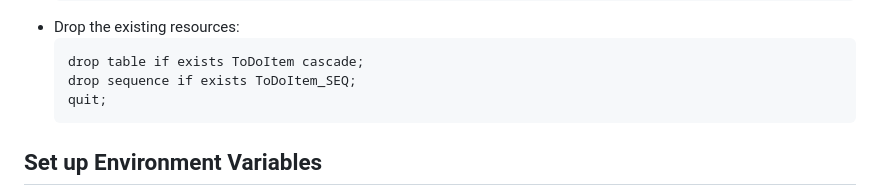
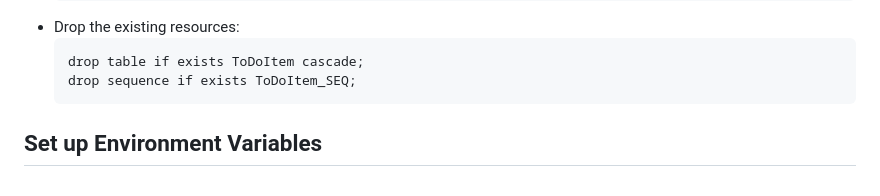
Before and after one commit to m-reza-rahman/java-on-app-service, a Markdown page: tomcat/README.md, the part around the change. Rendered like a GitHub page.

````diff
--- a/tomcat/README.md
+++ b/tomcat/README.md
@@ -85,7 +85,6 @@ is not the owner of the existing schema.
     ```
     drop table if exists ToDoItem cascade;
     drop sequence if exists ToDoItem_SEQ;
-    quit;
     ```
 
 ## Set up Environment Variables
````
